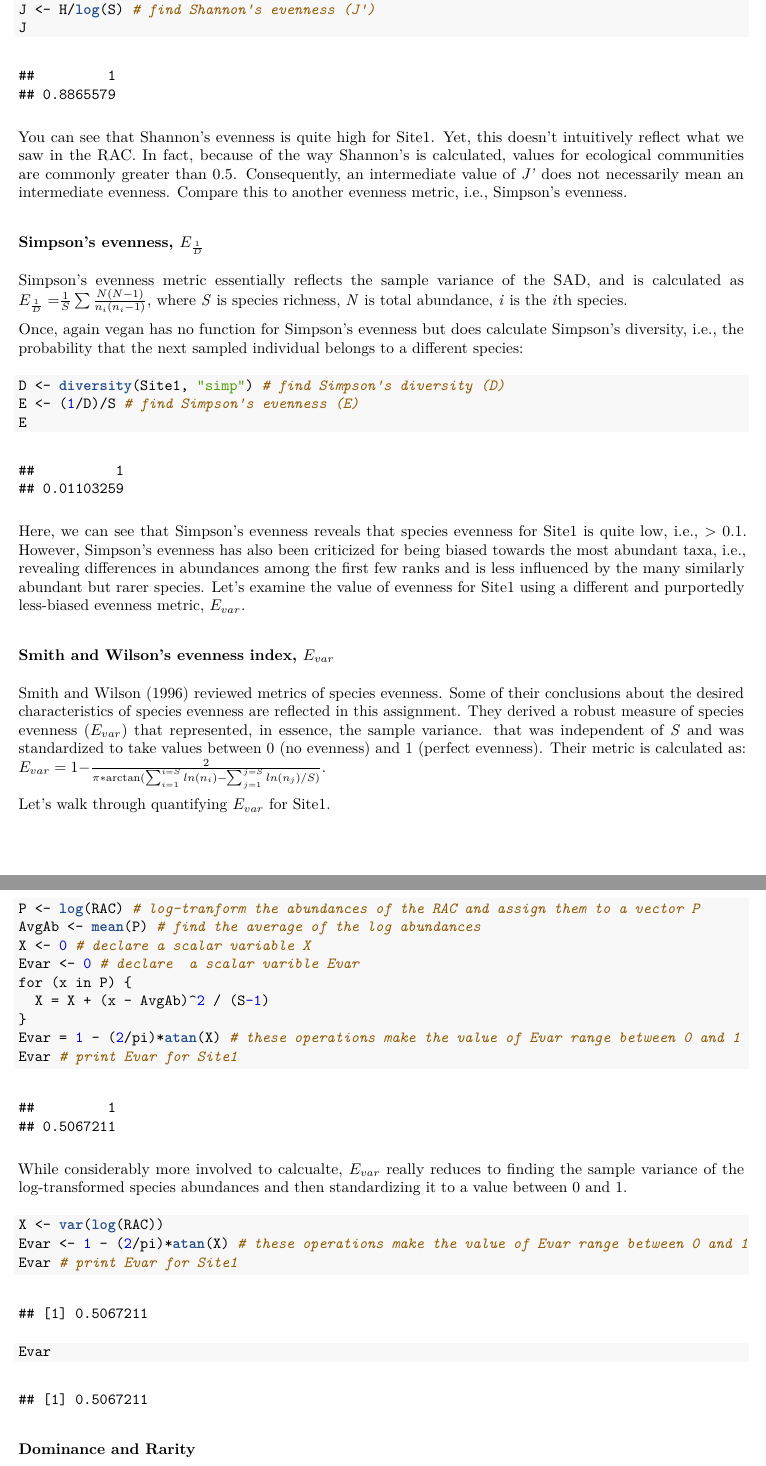
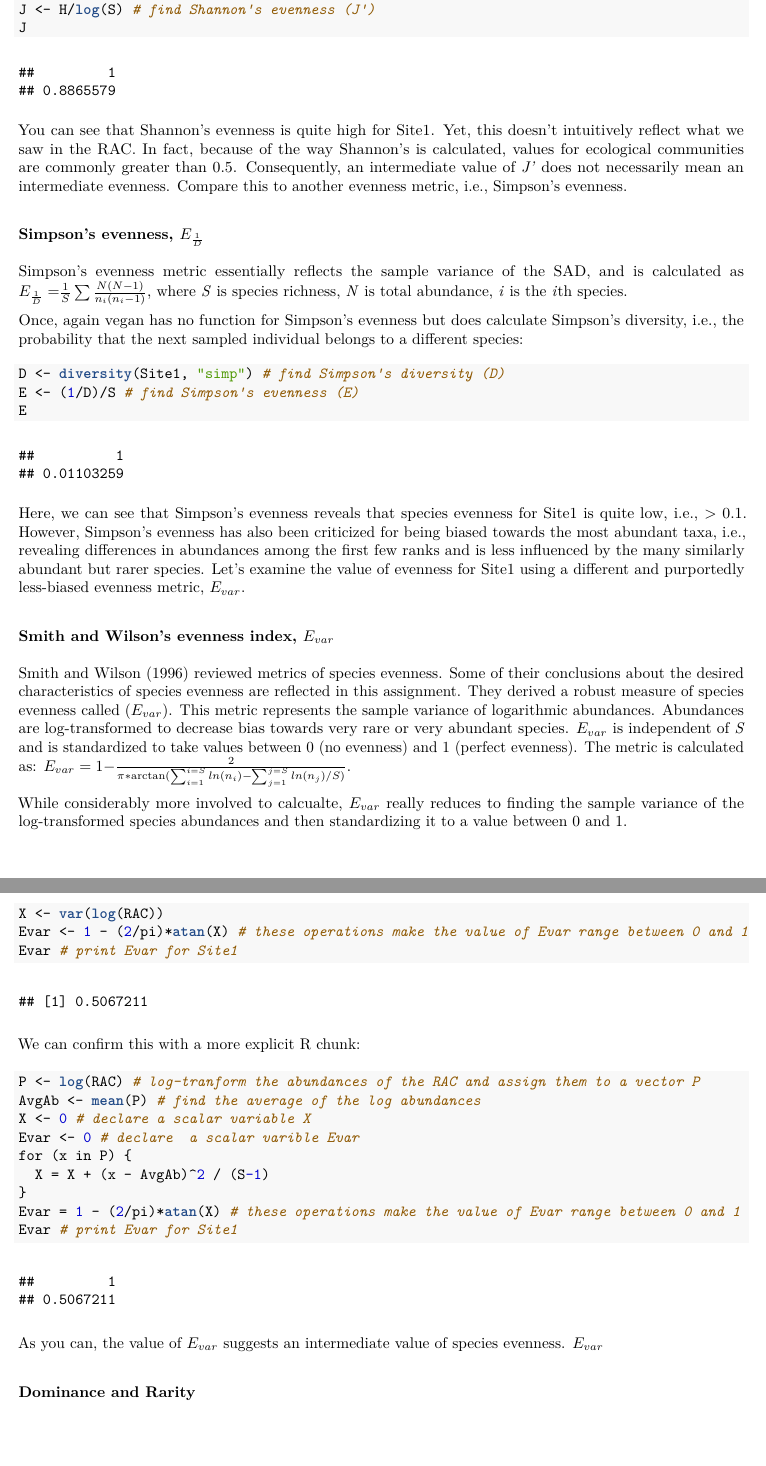
Before and after one commit to PaulAStone/Assignments, an R Markdown document (Week2/Week2.Rmd): two parts of pages 6 and 7 of 10, joined at a grey line, cut so that both start at the same text, the shorter picture padded with empty space. The pictures show the output file Week2/Week2.pdf that the author committed with the source.

Commit message:
revising week2, page 7 -KL

````diff
--- a/Week2/Week2.Rmd
+++ b/Week2/Week2.Rmd
@@ -141,9 +141,17 @@ Here, we can see that Simpson's evenness reveals that species evenness for Site1
 
 ### Smith and Wilson's evenness index, $E_{var}$
 
-Smith and Wilson (1996) reviewed metrics of species evenness. Some of their conclusions about the desired characteristics of species evenness are reflected in this assignment. They derived a robust measure of species evenness (${E_{var}}$) that represented, in essence, the sample variance. that was independent of *S* and was standardized to take values between 0 (no evenness) and 1 (perfect evenness). Their metric is calculated as: ${E_{var} = 1 - } \frac{2} {\pi * \arctan( \sum_{i=1}^{i=S} ln(n_i) - \sum_{j=1}^{j=S} ln(n_j)/S)}$.
+Smith and Wilson (1996) reviewed metrics of species evenness. Some of their conclusions about the desired characteristics of species evenness are reflected in this assignment. They derived a robust measure of species evenness called (${E_{var}}$). This metric represents the sample variance of logarithmic abundances. Abundances are log-transformed to decrease bias towards very rare or very abundant species. $E_{var}$ is independent of *S* and is standardized to take values between 0 (no evenness) and 1 (perfect evenness). The metric is calculated as: ${E_{var} = 1 - } \frac{2} {\pi * \arctan( \sum_{i=1}^{i=S} ln(n_i) - \sum_{j=1}^{j=S} ln(n_j)/S)}$.
 
-Let's walk through quantifying ${E_{var}}$ for Site1.
+While considerably more involved to calcualte, $E_{var}$ really reduces to finding the sample variance of the log-transformed species abundances and then standardizing it to a value between 0 and 1.
+
+```{r}
+X <- var(log(RAC))
+Evar <- 1 - (2/pi)*atan(X) # these operations make the value of Evar range between 0 and 1
+Evar # print Evar for Site1
+```
+
+We can confirm this with a more explicit R chunk:
 
 ```{r}
 P <- log(RAC) # log-tranform the abundances of the RAC and assign them to a vector P
@@ -157,15 +165,7 @@ Evar = 1 - (2/pi)*atan(X) # these operations make the value of Evar range betwee
 Evar # print Evar for Site1
 ```
 
-While considerably more involved to calcualte, $E_{var}$ really reduces to finding the sample variance of the log-transformed species abundances and then standardizing it to a value between 0 and 1.
-
-```{r}
-X <- var(log(RAC))
-Evar <- 1 - (2/pi)*atan(X) # these operations make the value of Evar range between 0 and 1
-Evar # print Evar for Site1
-```
-
-
+As you can, the value of $E_{var}$ suggests an intermediate value of species evenness. $E_{var}$
 
 
 ### Dominance and Rarity
````
Also changed, not shown: Week2/Week2.pdf.
